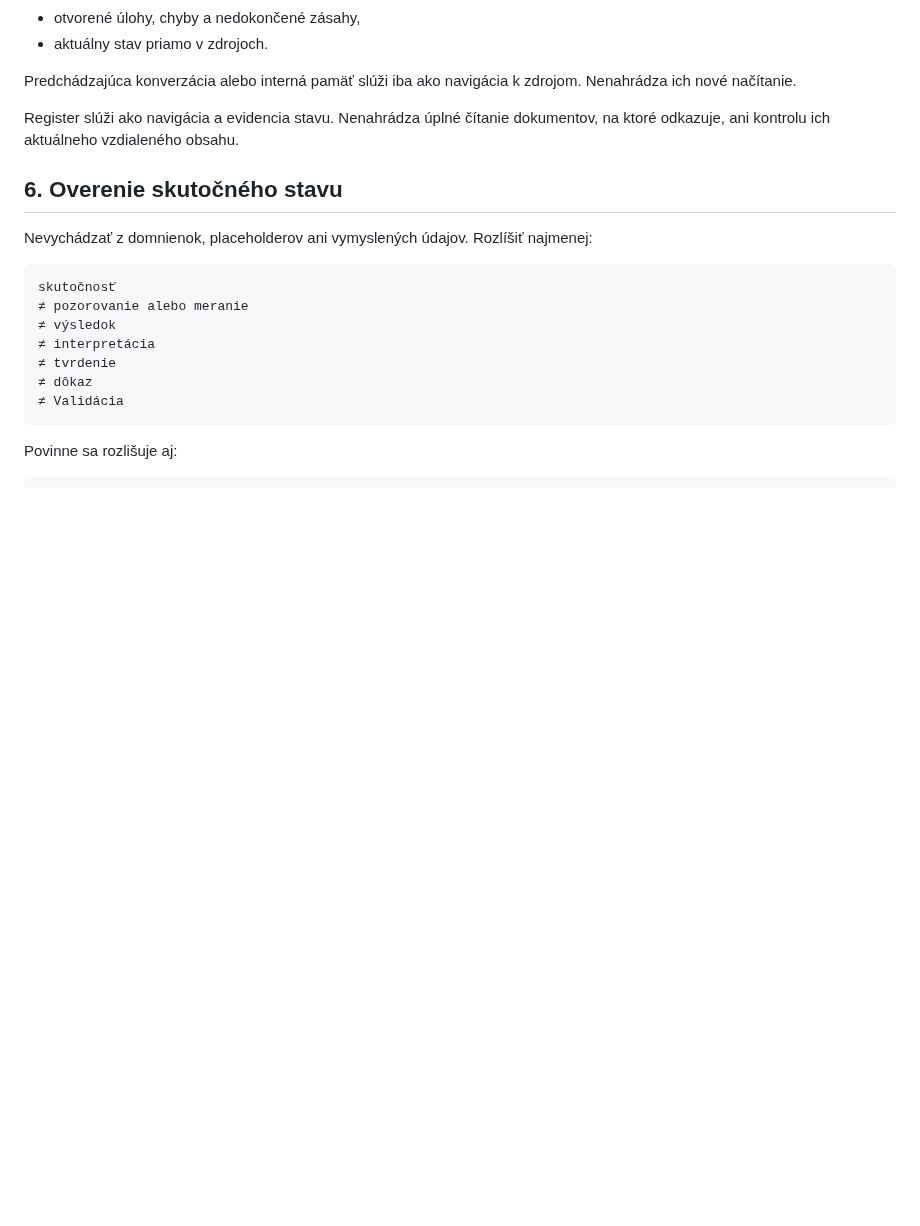
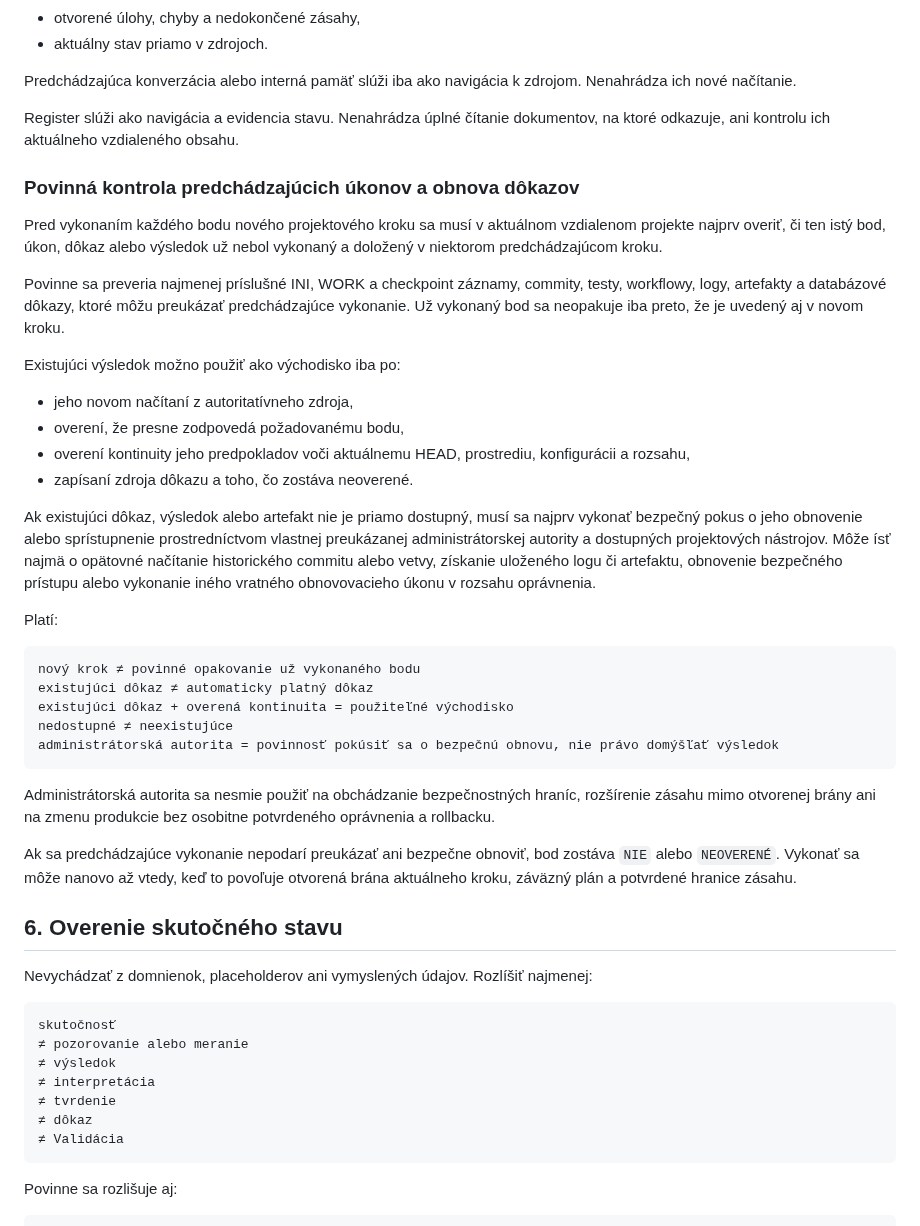
Before and after one commit to slapiar/METODIKA, a Markdown page: postupy/Inicializácia práce.md, the part around the change. Rendered like a GitHub page; blank space fills up the shorter version.

Commit message:
Metodika: kontrola predchádzajúcich úkonov a obnova dôkazov

````diff
--- a/postupy/Inicializácia práce.md
+++ b/postupy/Inicializácia práce.md
@@ -206,6 +206,35 @@ Predchádzajúca konverzácia alebo interná pamäť slúži iba ako navigácia
 
 Register slúži ako navigácia a evidencia stavu. Nenahrádza úplné čítanie dokumentov, na ktoré odkazuje, ani kontrolu ich aktuálneho vzdialeného obsahu.
 
+### Povinná kontrola predchádzajúcich úkonov a obnova dôkazov
+
+Pred vykonaním každého bodu nového projektového kroku sa musí v aktuálnom vzdialenom projekte najprv overiť, či ten istý bod, úkon, dôkaz alebo výsledok už nebol vykonaný a doložený v niektorom predchádzajúcom kroku.
+
+Povinne sa preveria najmenej príslušné INI, WORK a checkpoint záznamy, commity, testy, workflowy, logy, artefakty a databázové dôkazy, ktoré môžu preukázať predchádzajúce vykonanie. Už vykonaný bod sa neopakuje iba preto, že je uvedený aj v novom kroku.
+
+Existujúci výsledok možno použiť ako východisko iba po:
+
+- jeho novom načítaní z autoritatívneho zdroja,
+- overení, že presne zodpovedá požadovanému bodu,
+- overení kontinuity jeho predpokladov voči aktuálnemu HEAD, prostrediu, konfigurácii a rozsahu,
+- zapísaní zdroja dôkazu a toho, čo zostáva neoverené.
+
+Ak existujúci dôkaz, výsledok alebo artefakt nie je priamo dostupný, musí sa najprv vykonať bezpečný pokus o jeho obnovenie alebo sprístupnenie prostredníctvom vlastnej preukázanej administrátorskej autority a dostupných projektových nástrojov. Môže ísť najmä o opätovné načítanie historického commitu alebo vetvy, získanie uloženého logu či artefaktu, obnovenie bezpečného prístupu alebo vykonanie iného vratného obnovovacieho úkonu v rozsahu oprávnenia.
+
+Platí:
+
+```text
+nový krok ≠ povinné opakovanie už vykonaného bodu
+existujúci dôkaz ≠ automaticky platný dôkaz
+existujúci dôkaz + overená kontinuita = použiteľné východisko
+nedostupné ≠ neexistujúce
+administrátorská autorita = povinnosť pokúsiť sa o bezpečnú obnovu, nie právo domýšľať výsledok
+```
+
+Administrátorská autorita sa nesmie použiť na obchádzanie bezpečnostných hraníc, rozšírenie zásahu mimo otvorenej brány ani na zmenu produkcie bez osobitne potvrdeného oprávnenia a rollbacku.
+
+Ak sa predchádzajúce vykonanie nepodarí preukázať ani bezpečne obnoviť, bod zostáva `NIE` alebo `NEOVERENÉ`. Vykonať sa môže nanovo až vtedy, keď to povoľuje otvorená brána aktuálneho kroku, záväzný plán a potvrdené hranice zásahu.
+
 ## 6. Overenie skutočného stavu
 
 Nevychádzať z domnienok, placeholderov ani vymyslených údajov. Rozlíšiť najmenej:
````
